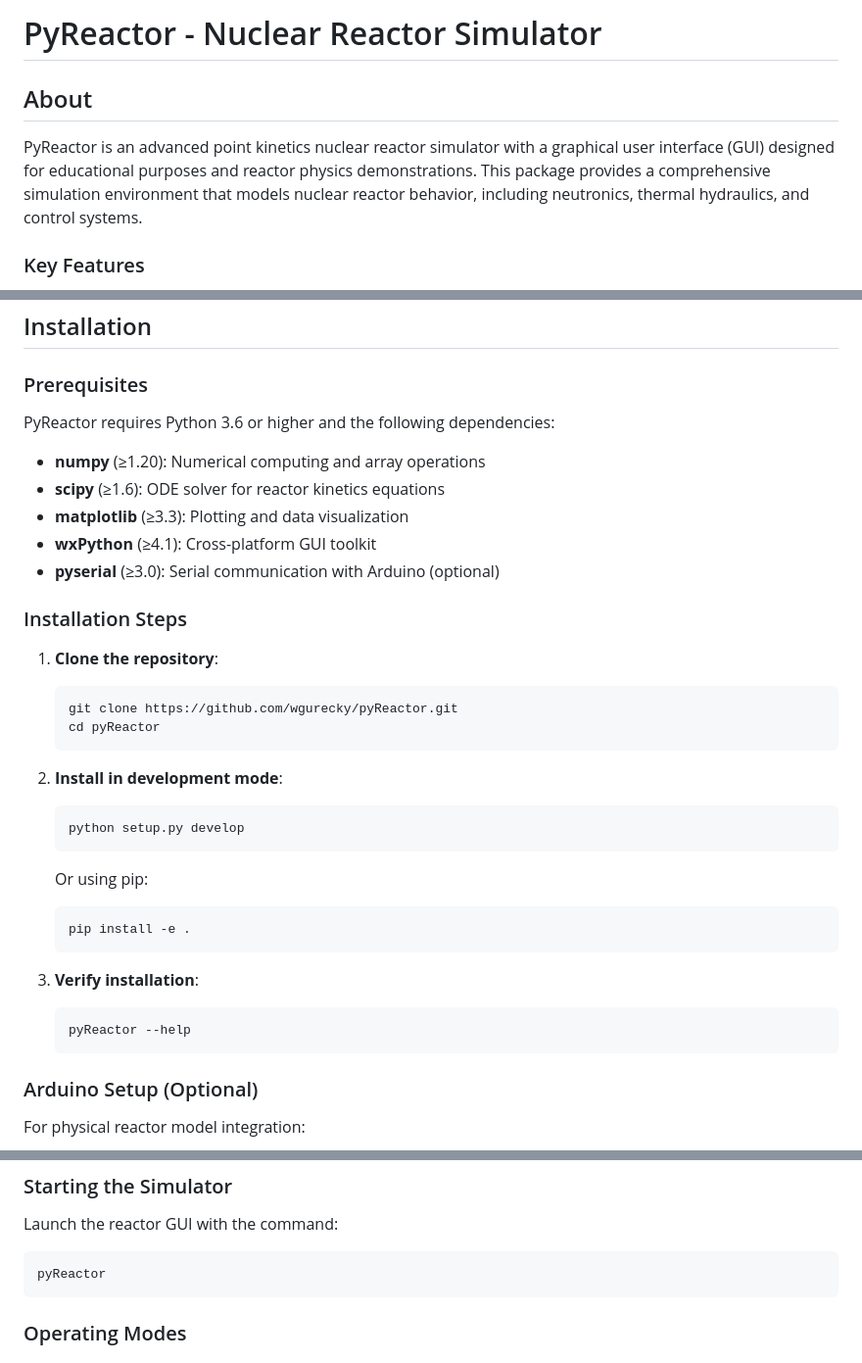
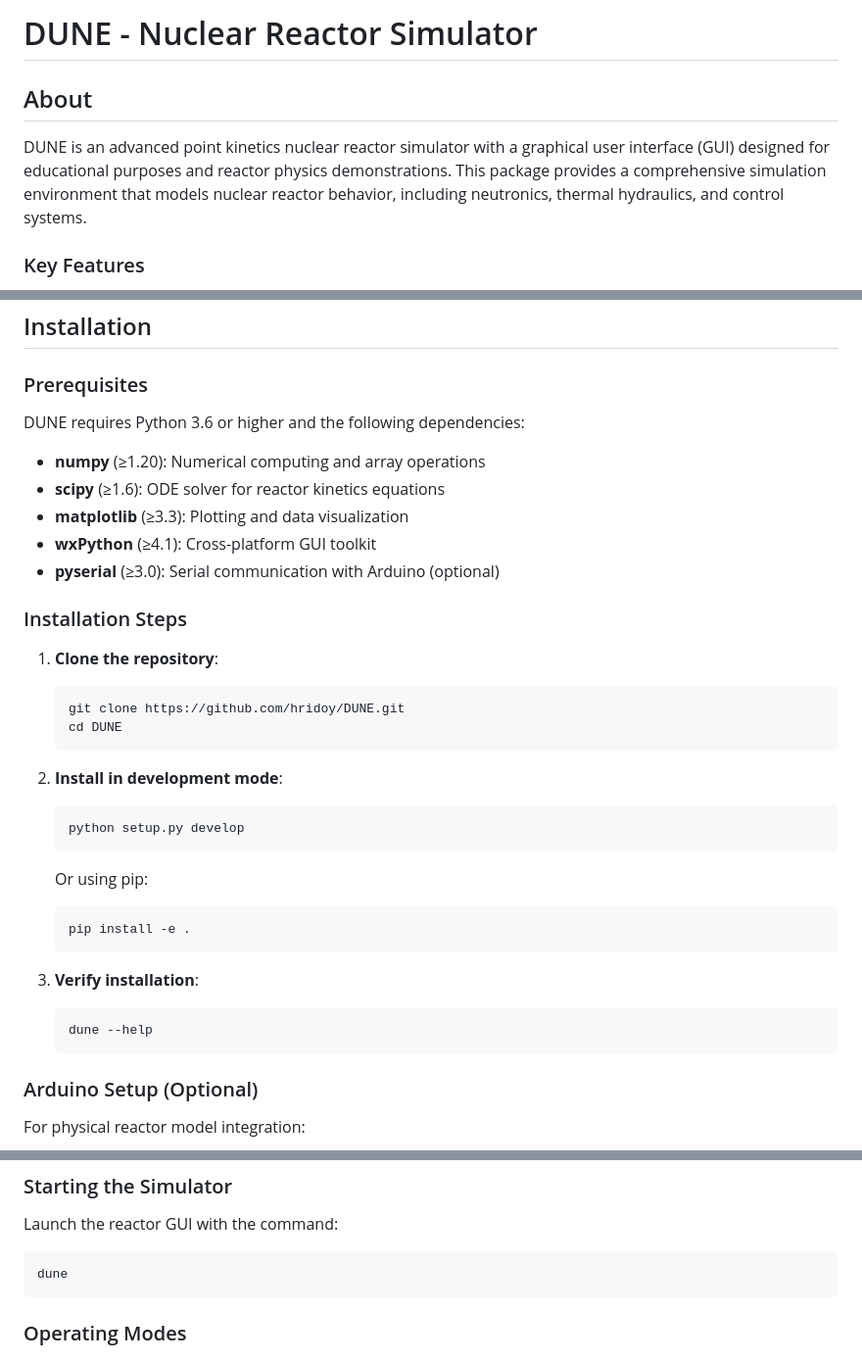
Before and after one commit to Hridoy-Kabiraj/DUNE, a Markdown page: README.md, 3 parts joined by grey strips. Shown at 98% size. Drawn GitHub-style.

````diff
--- a/README.md
+++ b/README.md
@@ -1,8 +1,8 @@
-# PyReactor - Nuclear Reactor Simulator
+# DUNE - Nuclear Reactor Simulator
 
 ## About
 
-PyReactor is an advanced point kinetics nuclear reactor simulator with a graphical user interface (GUI) designed for educational purposes and reactor physics demonstrations. This package provides a comprehensive simulation environment that models nuclear reactor behavior, including neutronics, thermal hydraulics, and control systems.
+DUNE is an advanced point kinetics nuclear reactor simulator with a graphical user interface (GUI) designed for educational purposes and reactor physics demonstrations. This package provides a comprehensive simulation environment that models nuclear reactor behavior, including neutronics, thermal hydraulics, and control systems.
 
 ### Key Features
 
@@ -160,7 +160,7 @@ Documentation of an automatic SCRAM (Safety Control Rod Axe Man) event triggered
 
 ### Prerequisites
 
-PyReactor requires Python 3.6 or higher and the following dependencies:
+DUNE requires Python 3.6 or higher and the following dependencies:
 - **numpy** (≥1.20): Numerical computing and array operations
 - **scipy** (≥1.6): ODE solver for reactor kinetics equations
 - **matplotlib** (≥3.3): Plotting and data visualization
@@ -171,8 +171,8 @@ PyReactor requires Python 3.6 or higher and the following dependencies:
 
 1. **Clone the repository**:
    ```bash
-   git clone https://github.com/wgurecky/pyReactor.git
-   cd pyReactor
+   git clone https://github.com/hridoy/DUNE.git
+   cd DUNE
    ```
 
 2. **Install in development mode**:
@@ -187,7 +187,7 @@ PyReactor requires Python 3.6 or higher and the following dependencies:
 
 3. **Verify installation**:
    ```bash
-   pyReactor --help
+   dune --help
    ```
 
 ### Arduino Setup (Optional)
@@ -205,7 +205,7 @@ For physical reactor model integration:
 
 Launch the reactor GUI with the command:
 ```bash
-pyReactor
+dune
 ```
 
 ### Operating Modes
````
Also changed, not shown: other parts of README.md (+2 -2 lines).
